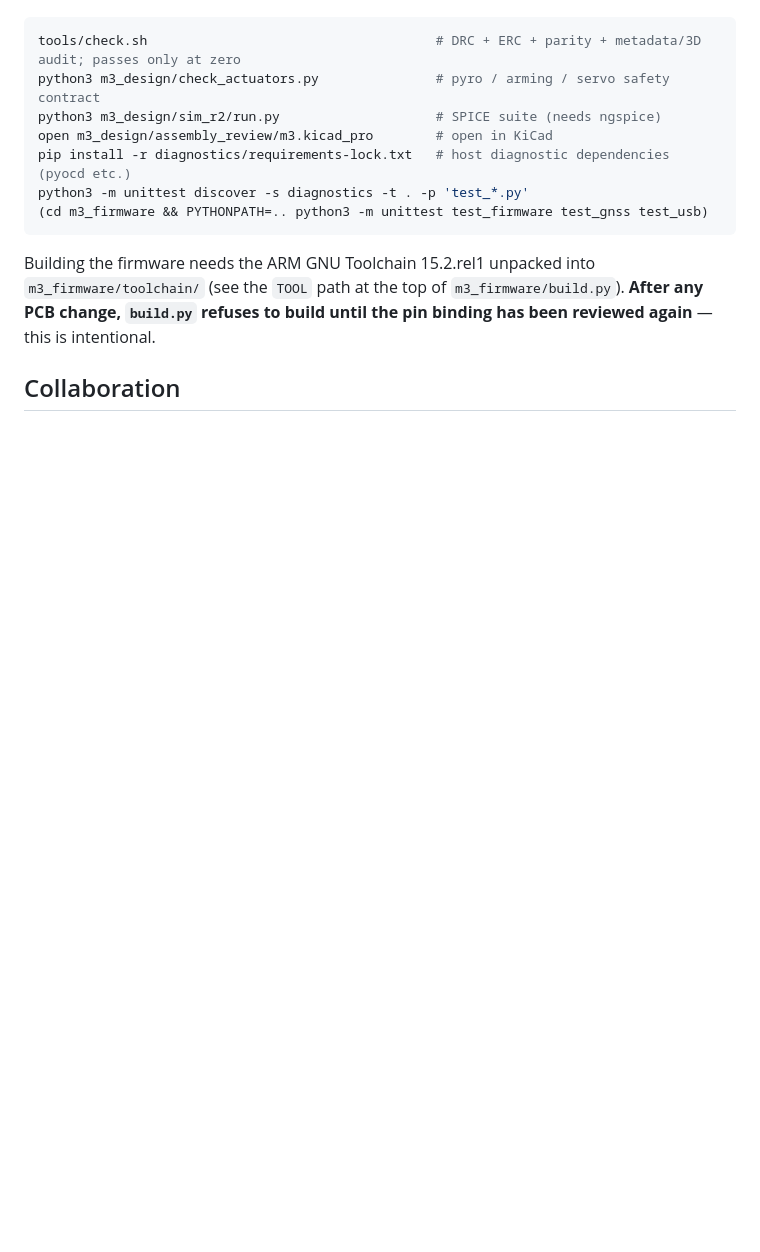
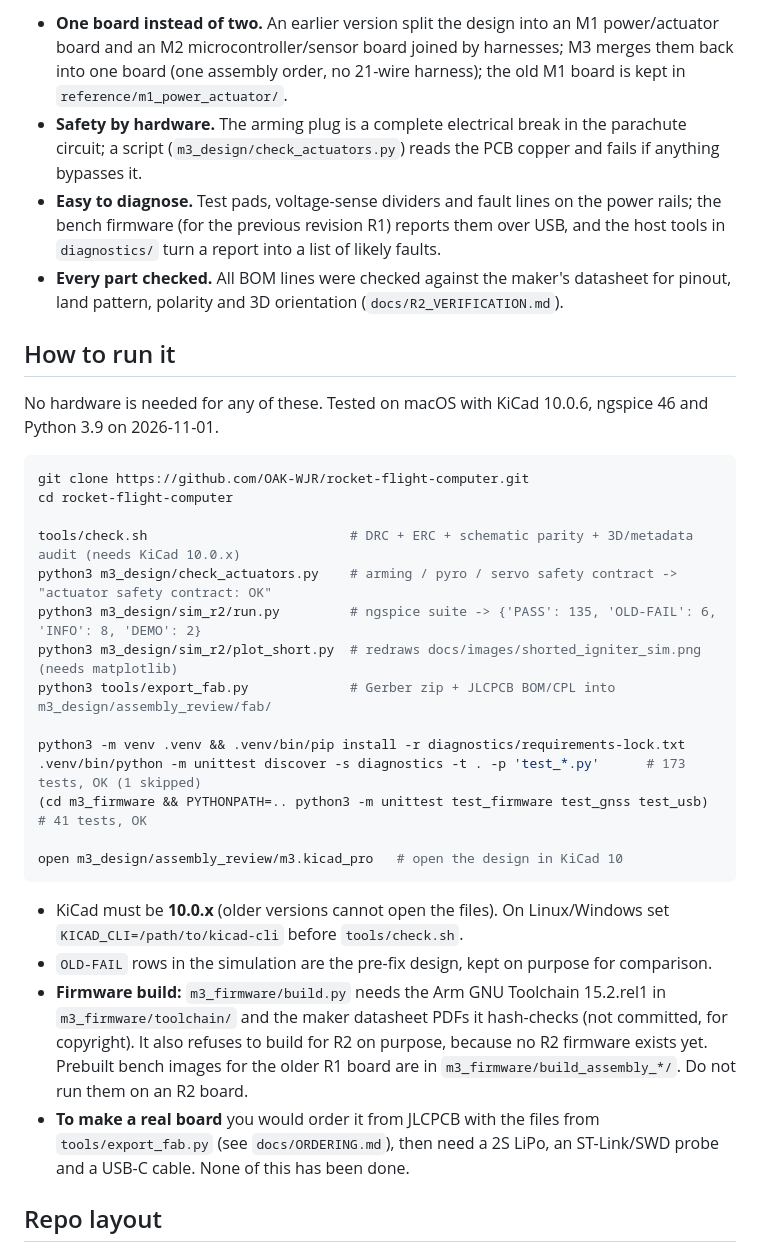
Before and after one commit to OAK-WJR/rocket-flight-computer, a Markdown page: README.md, the part around one of its changes. Rendered like a GitHub page; blank space fills up the shorter version.

````diff
--- a/README.md
+++ b/README.md
@@ -23,15 +45,33 @@ Requires **KiCad 10.0.x** (file format 20260206; older versions cannot open it)
+- **One board instead of two.** An earlier version split the design into an M1 power/actuator board and an M2 microcontroller/sensor board joined by harnesses; M3 merges them back into one board (one assembly order, no 21-wire harness); the old M1 board is kept in `reference/m1_power_actuator/`.
+- **Safety by hardware.** The arming plug is a complete electrical break in the parachute circuit; a script (`m3_design/check_actuators.py`) reads the PCB copper and fails if anything bypasses it.
+- **Easy to diagnose.** Test pads, voltage-sense dividers and fault lines on the power rails; the bench firmware (for the previous revision R1) reports them over USB, and the host tools in `diagnostics/` turn a report into a list of likely faults.
+- **Every part checked.** All BOM lines were checked against the maker's datasheet for pinout, land pattern, polarity and 3D orientation (`docs/R2_VERIFICATION.md`).
+
+## How to run it
+
+No hardware is needed for any of these. Tested on macOS with KiCad 10.0.6, ngspice 46 and Python 3.9 on 2026-11-01.
 
 ```bash
-tools/check.sh                                     # DRC + ERC + parity + metadata/3D audit; passes only at zero
-python3 m3_design/check_actuators.py               # pyro / arming / servo safety contract
-python3 m3_design/sim_r2/run.py                    # SPICE suite (needs ngspice)
-open m3_design/assembly_review/m3.kicad_pro        # open in KiCad
-pip install -r diagnostics/requirements-lock.txt   # host diagnostic dependencies (pyocd etc.)
-python3 -m unittest discover -s diagnostics -t . -p 'test_*.py'
-(cd m3_firmware && PYTHONPATH=.. python3 -m unittest test_firmware test_gnss test_usb)
+git clone https://github.com/OAK-WJR/rocket-flight-computer.git
+cd rocket-flight-computer
+
+tools/check.sh                          # DRC + ERC + schematic parity + 3D/metadata audit (needs KiCad 10.0.x)
+python3 m3_design/check_actuators.py    # arming / pyro / servo safety contract -> "actuator safety contract: OK"
+python3 m3_design/sim_r2/run.py         # ngspice suite -> {'PASS': 135, 'OLD-FAIL': 6, 'INFO': 8, 'DEMO': 2}
+python3 m3_design/sim_r2/plot_short.py  # redraws docs/images/shorted_igniter_sim.png (needs matplotlib)
+python3 tools/export_fab.py             # Gerber zip + JLCPCB BOM/CPL into m3_design/assembly_review/fab/
+
+python3 -m venv .venv && .venv/bin/pip install -r diagnostics/requirements-lock.txt
+.venv/bin/python -m unittest discover -s diagnostics -t . -p 'test_*.py'      # 173 tests, OK (1 skipped)
+(cd m3_firmware && PYTHONPATH=.. python3 -m unittest test_firmware test_gnss test_usb)  # 41 tests, OK
+
+open m3_design/assembly_review/m3.kicad_pro   # open the design in KiCad 10
 ```
 
-Building the firmware needs the ARM GNU Toolchain 15.2.rel1 unpacked into `m3_firmware/toolchain/` (see the `TOOL` path at the top of `m3_firmware/build.py`). **After any PCB change, `build.py` refuses to build until the pin binding has been reviewed again** — this is intentional.
+- KiCad must be **10.0.x** (older versions cannot open the files). On Linux/Windows set `KICAD_CLI=/path/to/kicad-cli` before `tools/check.sh`.
+- `OLD-FAIL` rows in the simulation are the pre-fix design, kept on purpose for comparison.
+- **Firmware build:** `m3_firmware/build.py` needs the Arm GNU Toolchain 15.2.rel1 in `m3_firmware/toolchain/` and the maker datasheet PDFs it hash-checks (not committed, for copyright). It also refuses to build for R2 on purpose, because no R2 firmware exists yet. Prebuilt bench images for the older R1 board are in `m3_firmware/build_assembly_*/`. Do not run them on an R2 board.
+- **To make a real board** you would order it from JLCPCB with the files from `tools/export_fab.py` (see `docs/ORDERING.md`), then need a 2S LiPo, an ST-Link/SWD probe and a USB-C cable. None of this has been done.
 
-## Collaboration
+## Repo layout
 
````
Also changed, not shown: other parts of README.md (+77 -17 lines), THIRD_PARTY_NOTICES.md (added, +20 -0 lines), docs/images/board_top.png (added), docs/images/shorted_igniter_sim.png (added), 2 other files.
